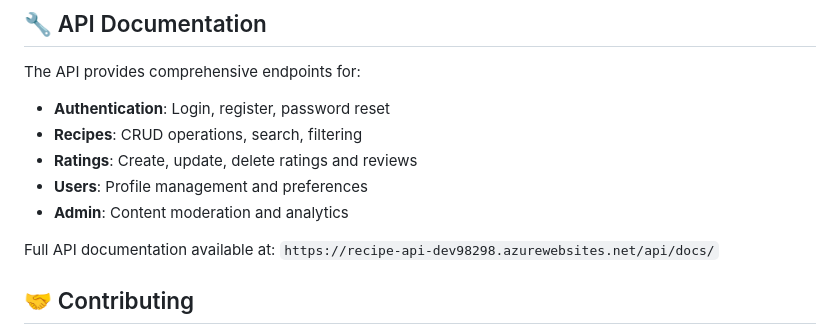
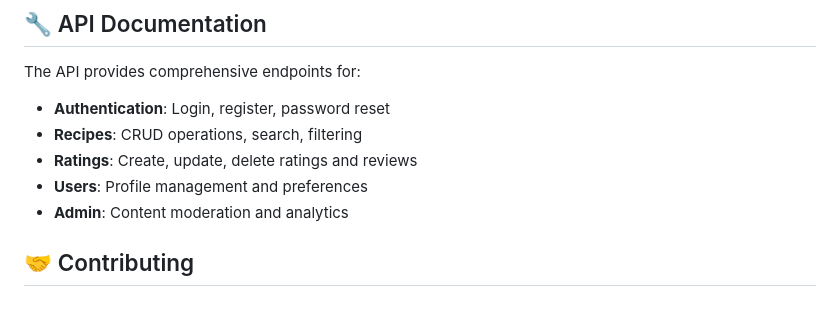
Before and after one commit to SvetozarP/RecipeSharePlatform, a Markdown page: README.md, the part around the change. Drawn GitHub-style; blank space fills up the shorter version.

```diff
--- a/README.md
+++ b/README.md
@@ -266,8 +266,6 @@ The API provides comprehensive endpoints for:
 - **Users**: Profile management and preferences
 - **Admin**: Content moderation and analytics
 
-Full API documentation available at: `https://recipe-api-dev98298.azurewebsites.net/api/docs/`
-
 ## 🤝 Contributing
 
 1. Fork the repository
```
